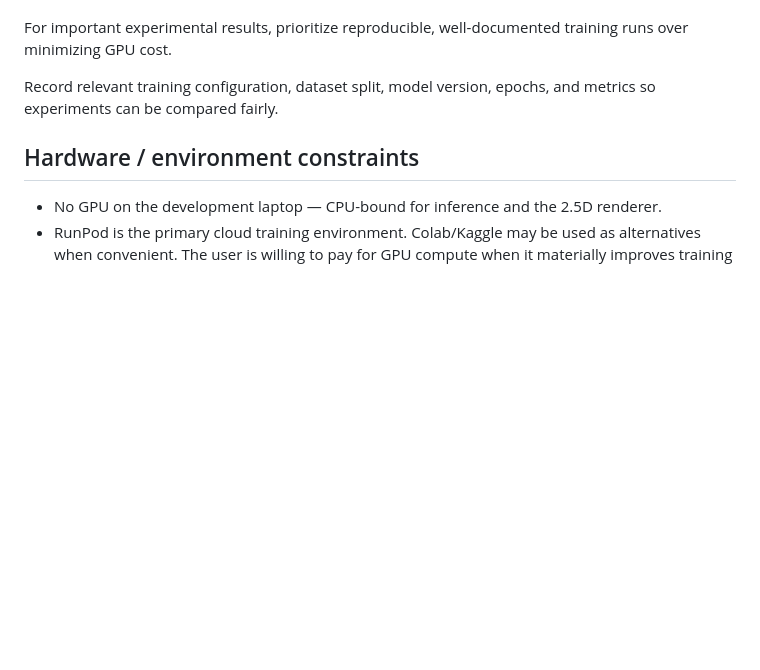
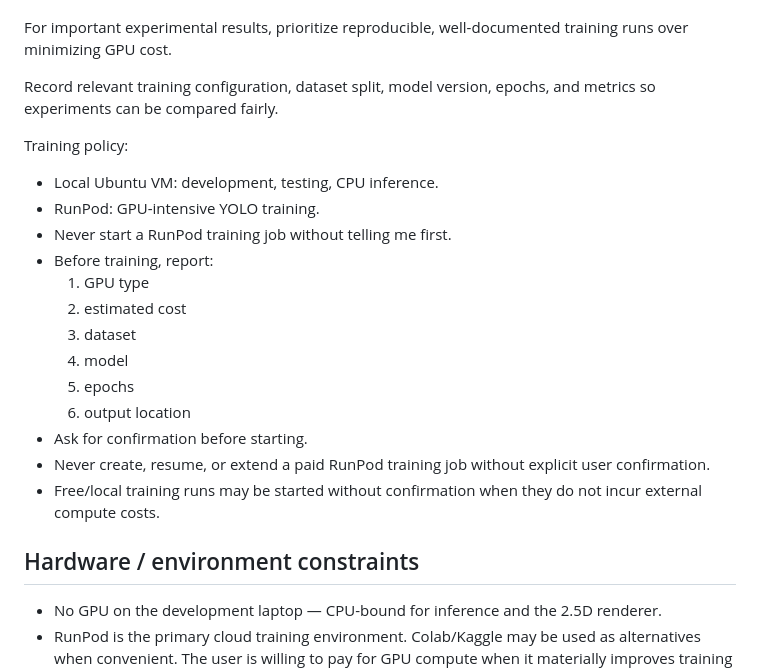
Before and after one commit to jabrogena5100/Ardupilot-UAV-YOLO, a Markdown page: CLAUDE.md, the part around the change. GitHub-like rendering; blank space fills up the shorter version.

Commit message:
Change other stuff in Claude.md

```diff
--- a/CLAUDE.md
+++ b/CLAUDE.md
@@ -234,6 +234,21 @@ well-documented training runs over minimizing GPU cost.
 Record relevant training configuration, dataset split, model version,
 epochs, and metrics so experiments can be compared fairly.
 
+Training policy:
+- Local Ubuntu VM: development, testing, CPU inference.
+- RunPod: GPU-intensive YOLO training.
+- Never start a RunPod training job without telling me first.
+- Before training, report:
+  1. GPU type
+  2. estimated cost
+  3. dataset
+  4. model
+  5. epochs
+  6. output location
+- Ask for confirmation before starting.
+- Never create, resume, or extend a paid RunPod training job without explicit user confirmation.
+- Free/local training runs may be started without confirmation when they do not incur external compute costs.
+
 ## Hardware / environment constraints
 
 - No GPU on the development laptop — CPU-bound for inference and the 2.5D renderer.
```
